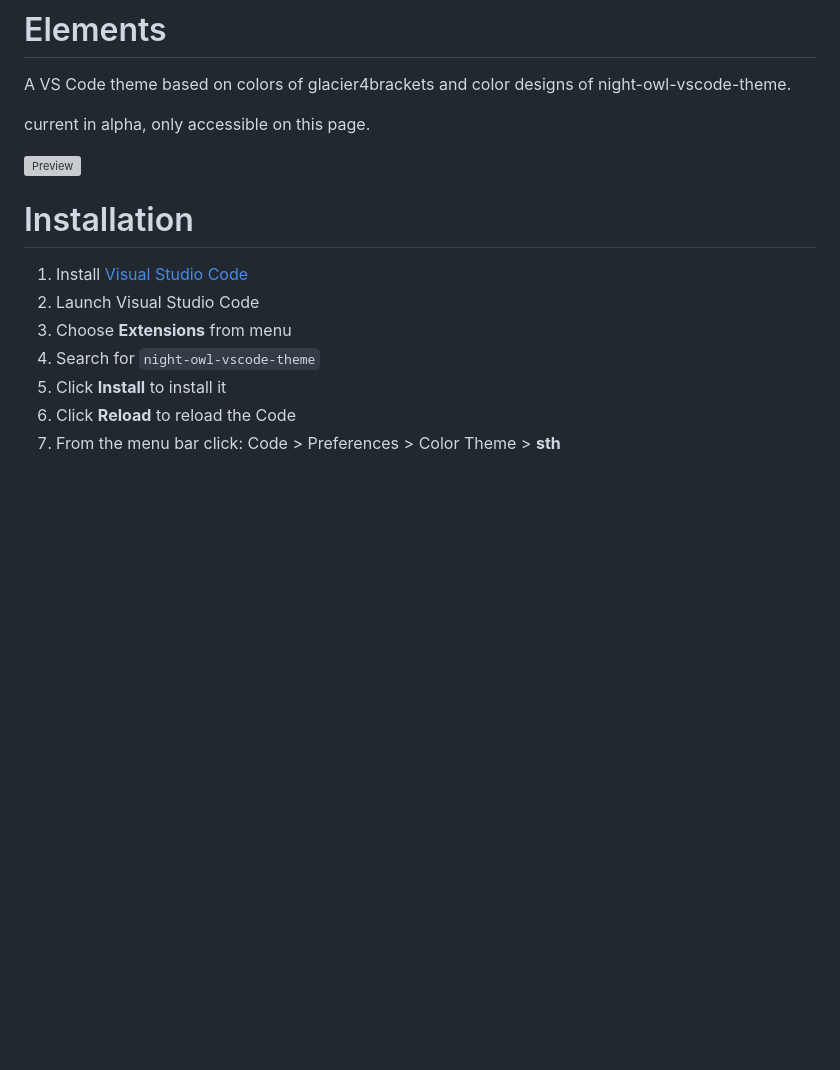
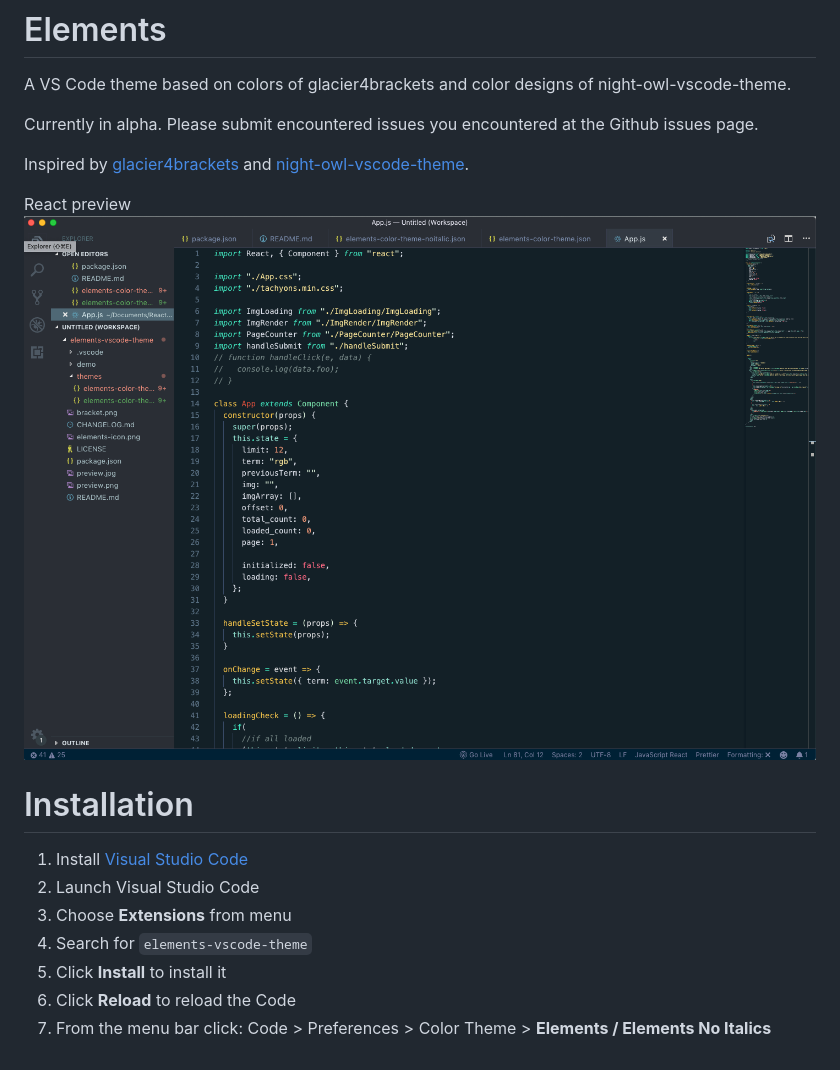
Before and after one commit to gordonhch/elements-vscode-theme, a Markdown page: README.md, the part around the change. Rendered like a GitHub page; pictures changed too: preview.png; blank space fills up the shorter version; grey boxes are pictures that could not be loaded.

Commit message:
documentations

```diff
--- a/README.md
+++ b/README.md
@@ -4,16 +4,18 @@
 
 A VS Code theme based on colors of glacier4brackets and color designs of night-owl-vscode-theme.
 
-current in alpha, only accessible on this page.
+Currently in alpha. Please submit encountered issues you encountered at the Github issues page.
 
-![Preview](https://github.com/sdras/night-owl-vscode-theme/raw/master/prevview.png)
+Inspired by [glacier4brackets](https://github.com/diomed/glacier4brackets) and [night-owl-vscode-theme](https://css-tricks.com/creating-a-vs-code-theme/).
+
+React preview ![Preview](https://github.com/gordonhch/elements-vscode-theme/blob/master/preview.png)
 
 # Installation
 
 1.  Install [Visual Studio Code](https://code.visualstudio.com/)
 2.  Launch Visual Studio Code
 3.  Choose **Extensions** from menu
-4.  Search for `night-owl-vscode-theme`
+4.  Search for `elements-vscode-theme`
 5.  Click **Install** to install it
 6.  Click **Reload** to reload the Code
-7.  From the menu bar click: Code > Preferences > Color Theme > **sth**
+7.  From the menu bar click: Code > Preferences > Color Theme > **Elements / Elements No Italics**
```
Also changed, not shown: preview-template.jpg (renamed from preview.jpg), preview-template.png (added), 3 other files.
